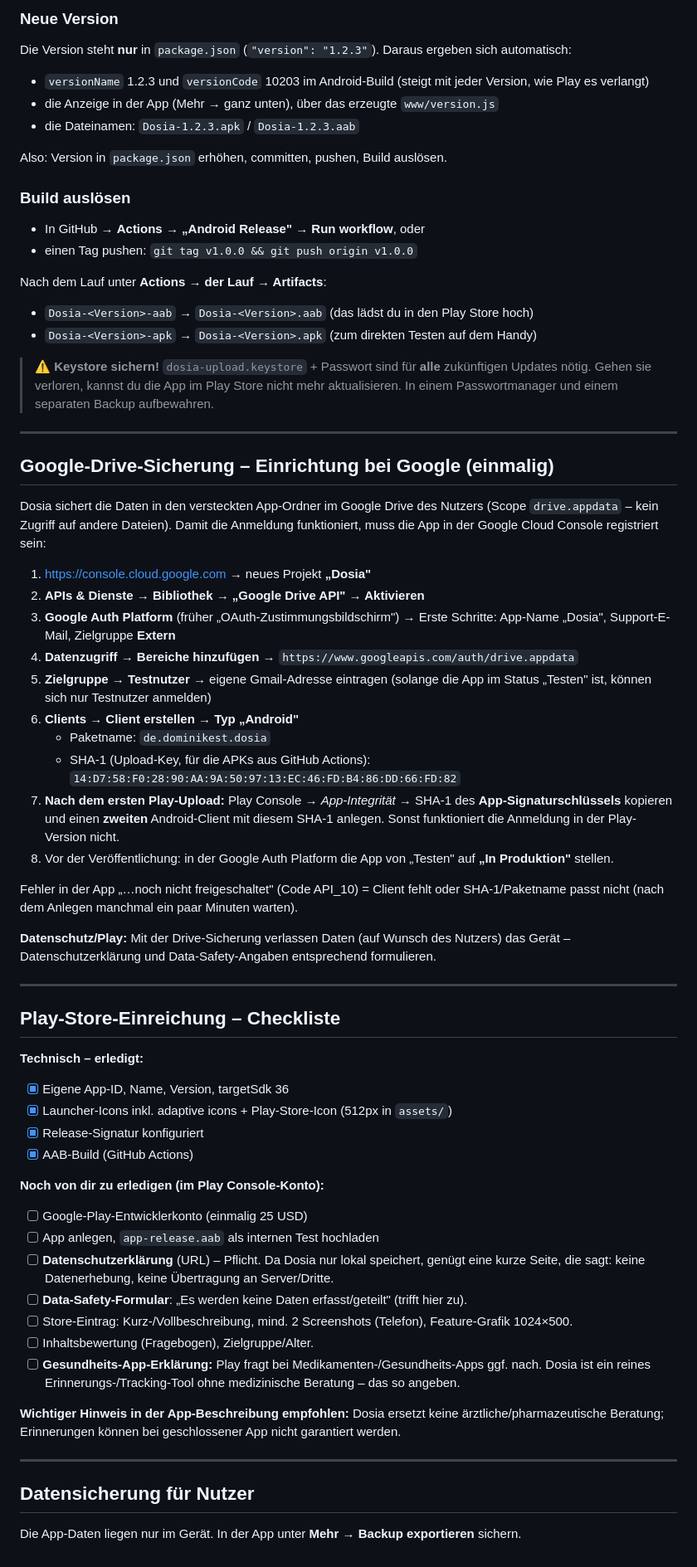
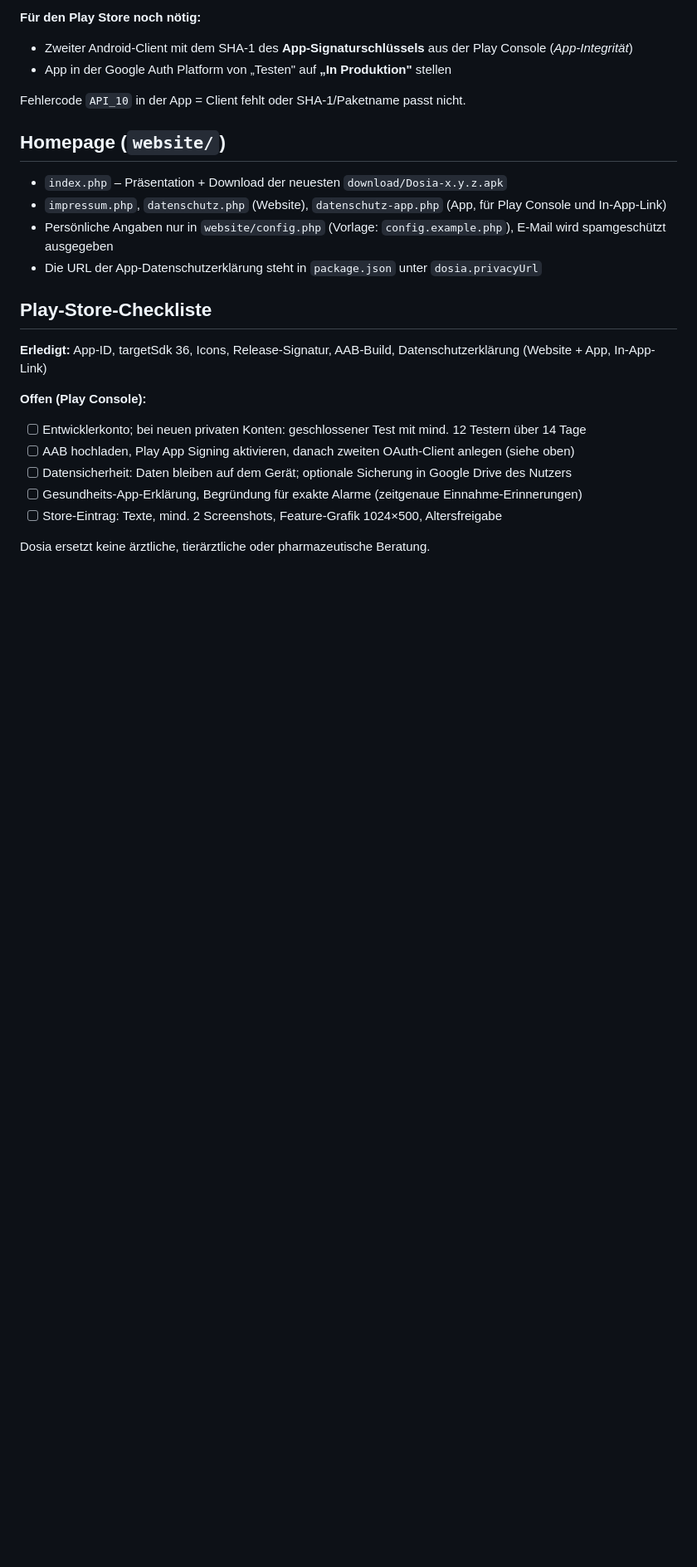
Before and after one commit to dominikest/dosia, a Markdown page: README.md, the part around one of its changes. Shown at 83% size. Drawn GitHub-style; blank space fills up the shorter version.

```diff
--- a/README.md
+++ b/README.md
@@ -62,79 +71,24 @@ nicht ausführen. Daher läuft der Release-Build in **GitHub Actions** auf Linux
 
-### Neue Version
-Die Version steht **nur** in `package.json` (`"version": "1.2.3"`). Daraus ergeben sich automatisch:
-- `versionName` 1.2.3 und `versionCode` 10203 im Android-Build (steigt mit jeder Version, wie Play es verlangt)
-- die Anzeige in der App (Mehr → ganz unten), über das erzeugte `www/version.js`
-- die Dateinamen: `Dosia-1.2.3.apk` / `Dosia-1.2.3.aab`
+**Für den Play Store noch nötig:**
+- Zweiter Android-Client mit dem SHA-1 des **App-Signaturschlüssels** aus der Play Console (*App-Integrität*)
+- App in der Google Auth Platform von „Testen" auf **„In Produktion"** stellen
 
-Also: Version in `package.json` erhöhen, committen, pushen, Build auslösen.
+Fehlercode `API_10` in der App = Client fehlt oder SHA-1/Paketname passt nicht.
 
-### Build auslösen
-- In GitHub → **Actions → „Android Release" → Run workflow**, oder
-- einen Tag pushen: `git tag v1.0.0 && git push origin v1.0.0`
+## Homepage (`website/`)
+- `index.php` – Präsentation + Download der neuesten `download/Dosia-x.y.z.apk`
+- `impressum.php`, `datenschutz.php` (Website), `datenschutz-app.php` (App, für Play Console und In-App-Link)
+- Persönliche Angaben nur in `website/config.php` (Vorlage: `config.example.php`), E-Mail wird spamgeschützt ausgegeben
+- Die URL der App-Datenschutzerklärung steht in `package.json` unter `dosia.privacyUrl`
 
-Nach dem Lauf unter **Actions → der Lauf → Artifacts**:
-- `Dosia-<Version>-aab` → `Dosia-<Version>.aab` (das lädst du in den Play Store hoch)
-- `Dosia-<Version>-apk` → `Dosia-<Version>.apk` (zum direkten Testen auf dem Handy)
+## Play-Store-Checkliste
+**Erledigt:** App-ID, targetSdk 36, Icons, Release-Signatur, AAB-Build, Datenschutzerklärung (Website + App, In-App-Link)
 
-> ⚠️ **Keystore sichern!** `dosia-upload.keystore` + Passwort sind für **alle** zukünftigen
-> Updates nötig. Gehen sie verloren, kannst du die App im Play Store nicht mehr aktualisieren.
-> In einem Passwortmanager und einem separaten Backup aufbewahren.
+**Offen (Play Console):**
+- [ ] Entwicklerkonto; bei neuen privaten Konten: geschlossener Test mit mind. 12 Testern über 14 Tage
+- [ ] AAB hochladen, Play App Signing aktivieren, danach zweiten OAuth-Client anlegen (siehe oben)
+- [ ] Datensicherheit: Daten bleiben auf dem Gerät; optionale Sicherung in Google Drive des Nutzers
+- [ ] Gesundheits-App-Erklärung, Begründung für exakte Alarme (zeitgenaue Einnahme-Erinnerungen)
+- [ ] Store-Eintrag: Texte, mind. 2 Screenshots, Feature-Grafik 1024×500, Altersfreigabe
 
----
-
-## Google-Drive-Sicherung – Einrichtung bei Google (einmalig)
-
-Dosia sichert die Daten in den versteckten App-Ordner im Google Drive des Nutzers
-(Scope `drive.appdata` – kein Zugriff auf andere Dateien). Damit die Anmeldung funktioniert,
-muss die App in der Google Cloud Console registriert sein:
-
-1. https://console.cloud.google.com → neues Projekt **„Dosia"**
-2. **APIs & Dienste → Bibliothek → „Google Drive API" → Aktivieren**
-3. **Google Auth Platform** (früher „OAuth-Zustimmungsbildschirm") → Erste Schritte:
-   App-Name „Dosia", Support-E-Mail, Zielgruppe **Extern**
-4. **Datenzugriff → Bereiche hinzufügen** → `https://www.googleapis.com/auth/drive.appdata`
-5. **Zielgruppe → Testnutzer** → eigene Gmail-Adresse eintragen
-   (solange die App im Status „Testen" ist, können sich nur Testnutzer anmelden)
-6. **Clients → Client erstellen → Typ „Android"**
-   - Paketname: `de.dominikest.dosia`
-   - SHA-1 (Upload-Key, für die APKs aus GitHub Actions):
-     `14:D7:58:F0:28:90:AA:9A:50:97:13:EC:46:FD:B4:86:DD:66:FD:82`
-7. **Nach dem ersten Play-Upload:** Play Console → *App-Integrität* → SHA-1 des
-   **App-Signaturschlüssels** kopieren und einen **zweiten** Android-Client mit diesem SHA-1 anlegen.
-   Sonst funktioniert die Anmeldung in der Play-Version nicht.
-8. Vor der Veröffentlichung: in der Google Auth Platform die App von „Testen" auf **„In Produktion"** stellen.
-
-Fehler in der App „…noch nicht freigeschaltet" (Code API_10) = Client fehlt oder SHA-1/Paketname passt nicht
-(nach dem Anlegen manchmal ein paar Minuten warten).
-
-**Datenschutz/Play:** Mit der Drive-Sicherung verlassen Daten (auf Wunsch des Nutzers) das Gerät –
-Datenschutzerklärung und Data-Safety-Angaben entsprechend formulieren.
-
----
-
-## Play-Store-Einreichung – Checkliste
-
-**Technisch – erledigt:**
-- [x] Eigene App-ID, Name, Version, targetSdk 36
-- [x] Launcher-Icons inkl. adaptive icons + Play-Store-Icon (512px in `assets/`)
-- [x] Release-Signatur konfiguriert
-- [x] AAB-Build (GitHub Actions)
-
-**Noch von dir zu erledigen (im Play Console-Konto):**
-- [ ] Google-Play-Entwicklerkonto (einmalig 25 USD)
-- [ ] App anlegen, `app-release.aab` als internen Test hochladen
-- [ ] **Datenschutzerklärung** (URL) – Pflicht. Da Dosia nur lokal speichert, genügt eine kurze Seite,
-      die sagt: keine Datenerhebung, keine Übertragung an Server/Dritte.
-- [ ] **Data-Safety-Formular**: „Es werden keine Daten erfasst/geteilt" (trifft hier zu).
-- [ ] Store-Eintrag: Kurz-/Vollbeschreibung, mind. 2 Screenshots (Telefon), Feature-Grafik 1024×500.
-- [ ] Inhaltsbewertung (Fragebogen), Zielgruppe/Alter.
-- [ ] **Gesundheits-App-Erklärung:** Play fragt bei Medikamenten-/Gesundheits-Apps ggf. nach. Dosia ist
-      ein reines Erinnerungs-/Tracking-Tool ohne medizinische Beratung – das so angeben.
-
-**Wichtiger Hinweis in der App-Beschreibung empfohlen:** Dosia ersetzt keine ärztliche/pharmazeutische
-Beratung; Erinnerungen können bei geschlossener App nicht garantiert werden.
-
----
-
-## Datensicherung für Nutzer
-Die App-Daten liegen nur im Gerät. In der App unter **Mehr → Backup exportieren** sichern.
+Dosia ersetzt keine ärztliche, tierärztliche oder pharmazeutische Beratung.
```
Also changed, not shown: other parts of README.md (+53 -44 lines), CHANGELOG.md (added, +36 -0 lines).
